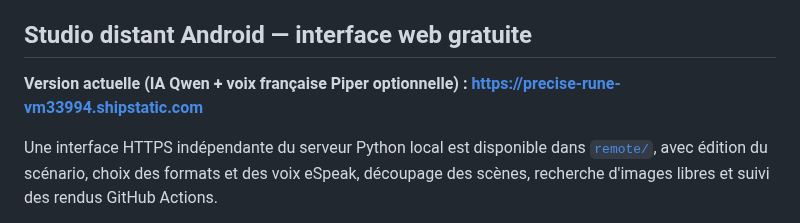
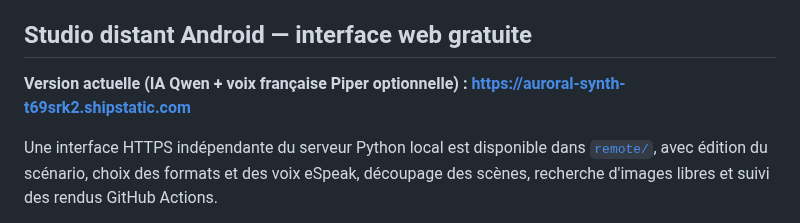
Before and after one commit to dbrckk/Moneyprinterturbo_perso, a Markdown page: README.md, the part around the change. GitHub-like rendering.

```diff
--- a/README.md
+++ b/README.md
@@ -140,7 +140,7 @@ Les tests web utilisent de vraies requêtes HTTP et vérifient la validation des
 
 ## Studio distant Android — interface web gratuite
 
-**Version actuelle (IA Qwen + voix française Piper optionnelle) : https://precise-rune-vm33994.shipstatic.com**
+**Version actuelle (IA Qwen + voix française Piper optionnelle) : https://auroral-synth-t69srk2.shipstatic.com**
 
 Une interface HTTPS indépendante du serveur Python local est disponible dans [`remote/`](remote/), avec édition du scénario, choix des formats et des voix eSpeak, découpage des scènes, recherche d'images libres et suivi des rendus GitHub Actions.
 
```
Also changed, not shown: docs/REMOTE_STUDIO.md (+1 -1 lines).
